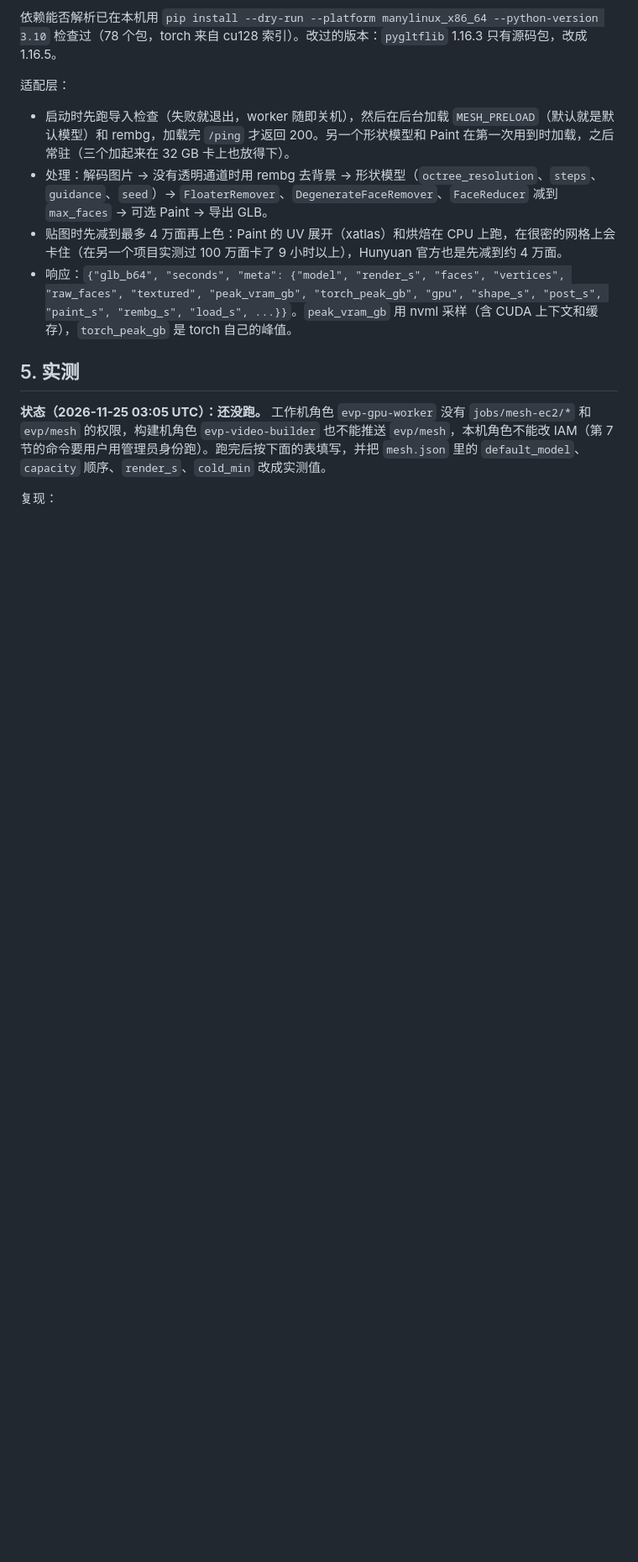
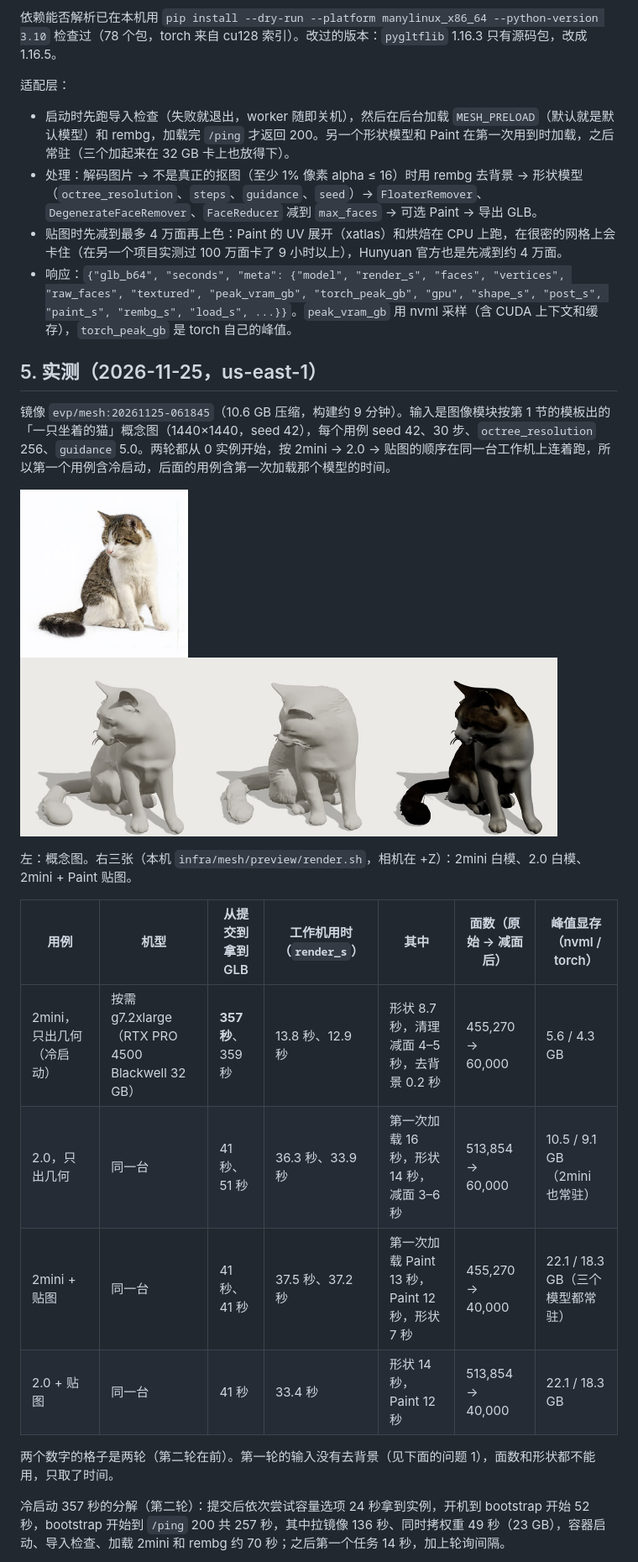
Before and after one commit to liangruibupt/explainer_video_platform, a Markdown page: docs/MESH.md, the part around one of its changes. Shown at 84% size. Drawn GitHub-style; pictures changed too: docs/media/previs/mesh_cat_concept.jpg (added), docs/media/previs/mesh_cat_variants.jpg (added); blank space fills up the shorter version.

```diff
--- a/docs/MESH.md
+++ b/docs/MESH.md
@@ -63,12 +64,26 @@
 适配层：
 
 - 启动时先跑导入检查（失败就退出，worker 随即关机），然后在后台加载 `MESH_PRELOAD`（默认就是默认模型）和 rembg，加载完 `/ping` 才返回 200。另一个形状模型和 Paint 在第一次用到时加载，之后常驻（三个加起来在 32 GB 卡上也放得下）。
-- 处理：解码图片 → 没有透明通道时用 rembg 去背景 → 形状模型（`octree_resolution`、`steps`、`guidance`、`seed`）→ `FloaterRemover`、`DegenerateFaceRemover`、`FaceReducer` 减到 `max_faces` → 可选 Paint → 导出 GLB。
+- 处理：解码图片 → 不是真正的抠图（至少 1% 像素 alpha ≤ 16）时用 rembg 去背景 → 形状模型（`octree_resolution`、`steps`、`guidance`、`seed`）→ `FloaterRemover`、`DegenerateFaceRemover`、`FaceReducer` 减到 `max_faces` → 可选 Paint → 导出 GLB。
 - 贴图时先减到最多 4 万面再上色：Paint 的 UV 展开（xatlas）和烘焙在 CPU 上跑，在很密的网格上会卡住（在另一个项目实测过 100 万面卡了 9 小时以上），Hunyuan 官方也是先减到约 4 万面。
 - 响应：`{"glb_b64", "seconds", "meta": {"model", "render_s", "faces", "vertices", "raw_faces", "textured", "peak_vram_gb", "torch_peak_gb", "gpu", "shape_s", "post_s", "paint_s", "rembg_s", "load_s", ...}}`。`peak_vram_gb` 用 nvml 采样（含 CUDA 上下文和缓存），`torch_peak_gb` 是 torch 自己的峰值。
 
-## 5. 实测
+## 5. 实测（2026-11-25，us-east-1）
 
-**状态（2026-11-25 03:05 UTC）：还没跑。** 工作机角色 `evp-gpu-worker` 没有 `jobs/mesh-ec2/*` 和 `evp/mesh` 的权限，构建机角色 `evp-video-builder` 也不能推送 `evp/mesh`，本机角色不能改 IAM（第 7 节的命令要用户用管理员身份跑）。跑完后按下面的表填写，并把 `mesh.json` 里的 `default_model`、`capacity` 顺序、`render_s`、`cold_min` 改成实测值。
+镜像 `evp/mesh:20261125-061845`（10.6 GB 压缩，构建约 9 分钟）。输入是图像模块按第 1 节的模板出的「一只坐着的猫」概念图（1440×1440，seed 42），每个用例 seed 42、30 步、`octree_resolution` 256、`guidance` 5.0。两轮都从 0 实例开始，按 2mini → 2.0 → 贴图的顺序在同一台工作机上连着跑，所以第一个用例含冷启动，后面的用例含第一次加载那个模型的时间。
 
-复现：
+<img src="media/previs/mesh_cat_concept.jpg" width="200"> <img src="media/previs/mesh_cat_variants.jpg" width="640">
+
+左：概念图。右三张（本机 `infra/mesh/preview/render.sh`，相机在 +Z）：2mini 白模、2.0 白模、2mini + Paint 贴图。
+
+| 用例 | 机型 | 从提交到拿到 GLB | 工作机用时（`render_s`） | 其中 | 面数（原始 → 减面后） | 峰值显存（nvml / torch） |
+|---|---|---|---|---|---|---|
+| 2mini，只出几何（冷启动） | 按需 g7.2xlarge（RTX PRO 4500 Blackwell 32 GB） | **357 秒**、359 秒 | 13.8 秒、12.9 秒 | 形状 8.7 秒，清理减面 4–5 秒，去背景 0.2 秒 | 455,270 → 60,000 | 5.6 / 4.3 GB |
+| 2.0，只出几何 | 同一台 | 41 秒、51 秒 | 36.3 秒、33.9 秒 | 第一次加载 16 秒，形状 14 秒，减面 3–6 秒 | 513,854 → 60,000 | 10.5 / 9.1 GB（2mini 也常驻） |
+| 2mini + 贴图 | 同一台 | 41 秒、41 秒 | 37.5 秒、37.2 秒 | 第一次加载 Paint 13 秒，Paint 12 秒，形状 7 秒 | 455,270 → 40,000 | 22.1 / 18.3 GB（三个模型都常驻） |
+| 2.0 + 贴图 | 同一台 | 41 秒 | 33.4 秒 | 形状 14 秒，Paint 12 秒 | 513,854 → 40,000 | 22.1 / 18.3 GB |
+
+两个数字的格子是两轮（第二轮在前）。第一轮的输入没有去背景（见下面的问题 1），面数和形状都不能用，只取了时间。
+
+冷启动 357 秒的分解（第二轮）：提交后依次尝试容量选项 24 秒拿到实例，开机到 bootstrap 开始 52 秒，bootstrap 开始到 `/ping` 200 共 257 秒，其中拉镜像 136 秒、同时拷权重 49 秒（23 GB），容器启动、导入检查、加载 2mini 和 rembg 约 70 秒；之后第一个任务 14 秒，加上轮询间隔。
+
```
Also changed, not shown: other parts of docs/MESH.md (+41 -16 lines), README.md (+2 -2 lines), docs/media/previs/mesh_cat_in_set.jpg (added), 7 other files.
